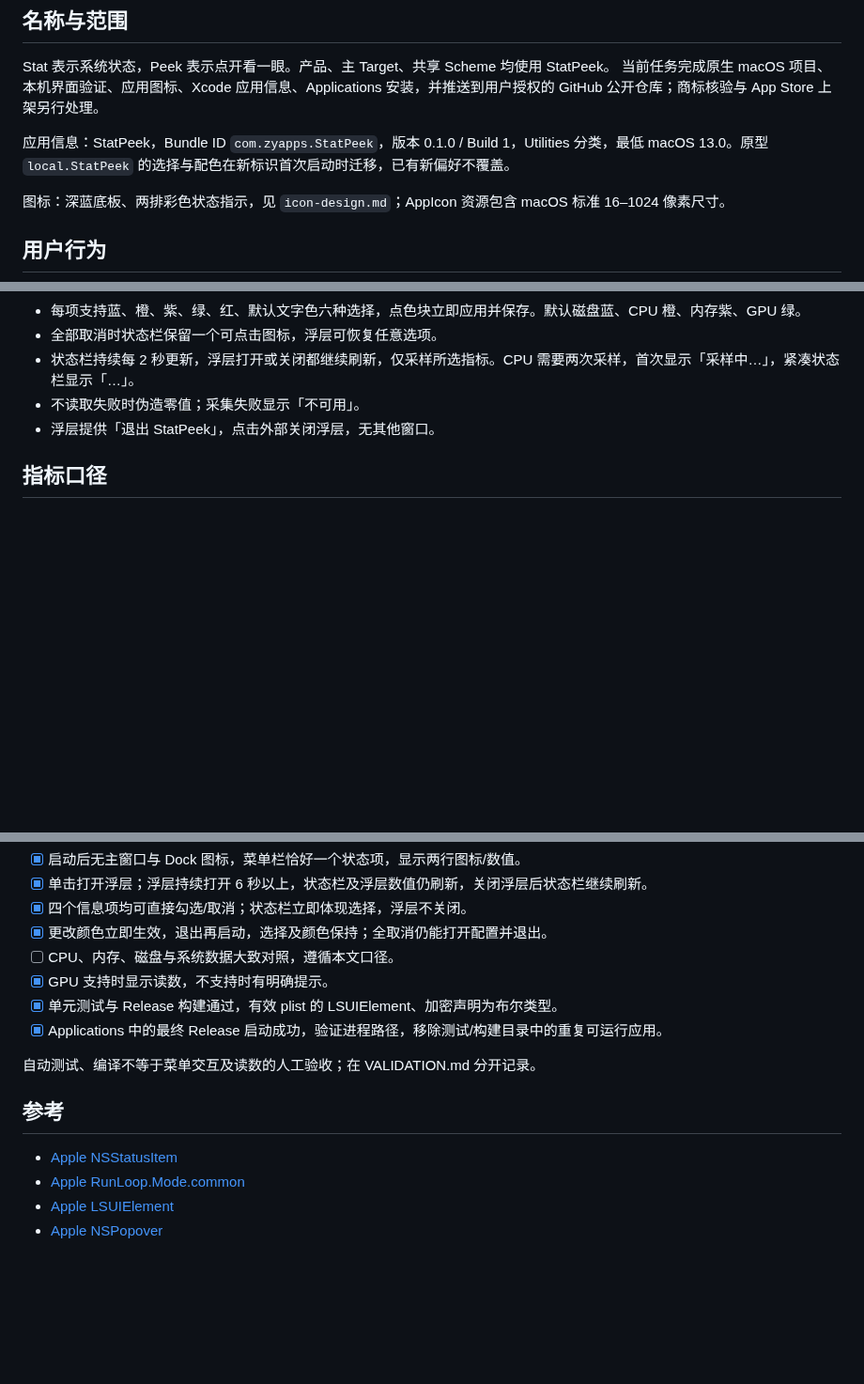
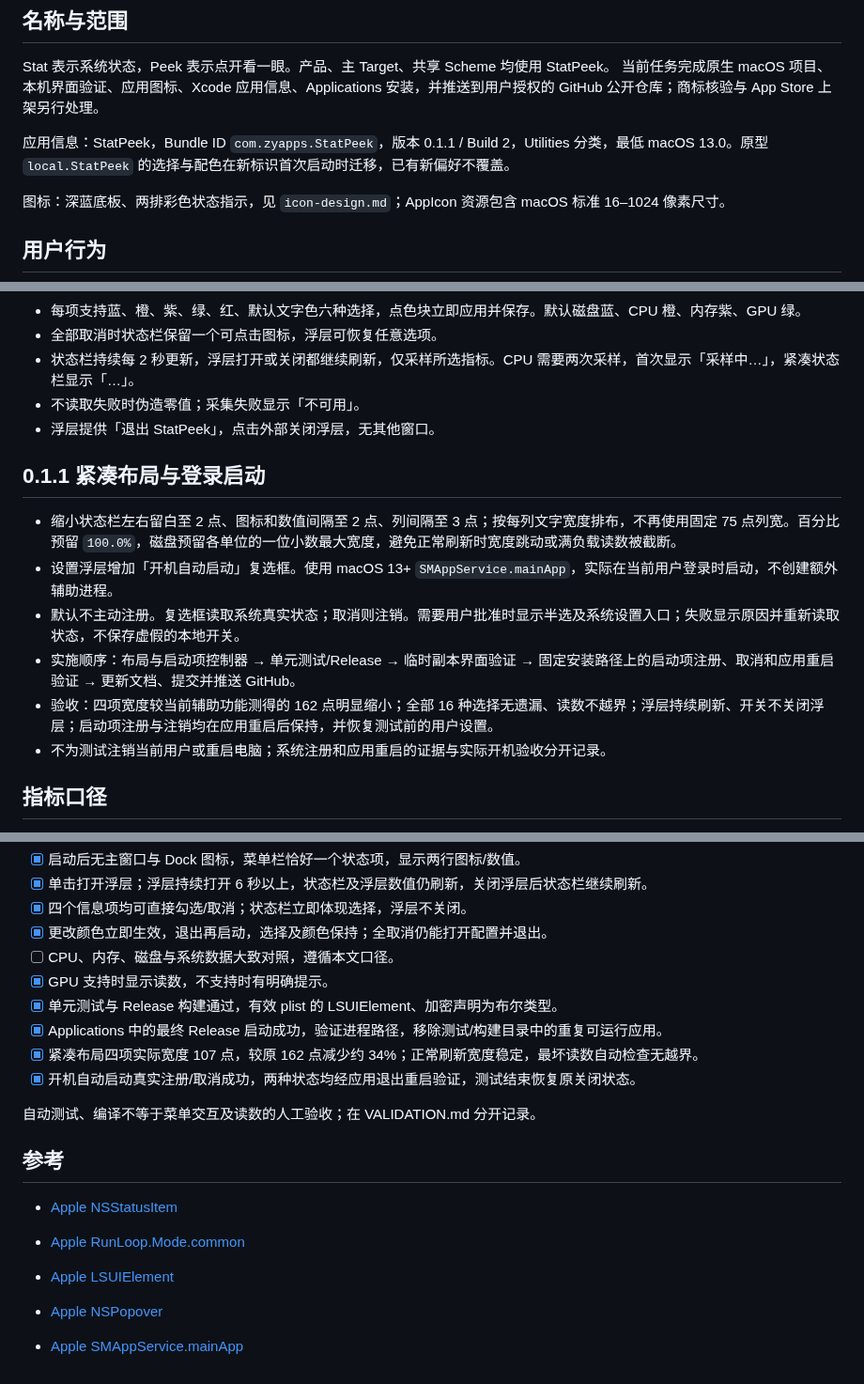
Before and after one commit to Horse888/StatPeek, a Markdown page: docs/SPEC.md, 3 parts joined by grey strips. Shown at 94% size. Rendered like a GitHub page; blank space fills up the shorter version.

```diff
--- a/docs/SPEC.md
+++ b/docs/SPEC.md
@@ -5,7 +5,7 @@
 Stat 表示系统状态，Peek 表示点开看一眼。产品、主 Target、共享 Scheme 均使用 StatPeek。
 当前任务完成原生 macOS 项目、本机界面验证、应用图标、Xcode 应用信息、Applications 安装，并推送到用户授权的 GitHub 公开仓库；商标核验与 App Store 上架另行处理。
 
-应用信息：StatPeek，Bundle ID `com.zyapps.StatPeek`，版本 0.1.0 / Build 1，Utilities 分类，最低 macOS 13.0。原型 `local.StatPeek` 的选择与配色在新标识首次启动时迁移，已有新偏好不覆盖。
+应用信息：StatPeek，Bundle ID `com.zyapps.StatPeek`，版本 0.1.1 / Build 2，Utilities 分类，最低 macOS 13.0。原型 `local.StatPeek` 的选择与配色在新标识首次启动时迁移，已有新偏好不覆盖。
 
 图标：深蓝底板、两排彩色状态指示，见 `icon-design.md`；AppIcon 资源包含 macOS 标准 16–1024 像素尺寸。
 
@@ -22,6 +22,15 @@ Stat 表示系统状态，Peek 表示点开看一眼。产品、主 Target、共
 - 状态栏持续每 2 秒更新，浮层打开或关闭都继续刷新，仅采样所选指标。CPU 需要两次采样，首次显示「采样中…」，紧凑状态栏显示「…」。
 - 不读取失败时伪造零值；采集失败显示「不可用」。
 - 浮层提供「退出 StatPeek」，点击外部关闭浮层，无其他窗口。
+
+## 0.1.1 紧凑布局与登录启动
+
+- 缩小状态栏左右留白至 2 点、图标和数值间隔至 2 点、列间隔至 3 点；按每列文字宽度排布，不再使用固定 75 点列宽。百分比预留 `100.0%`，磁盘预留各单位的一位小数最大宽度，避免正常刷新时宽度跳动或满负载读数被截断。
+- 设置浮层增加「开机自动启动」复选框。使用 macOS 13+ `SMAppService.mainApp`，实际在当前用户登录时启动，不创建额外辅助进程。
+- 默认不主动注册。复选框读取系统真实状态；取消则注销。需要用户批准时显示半选及系统设置入口；失败显示原因并重新读取状态，不保存虚假的本地开关。
+- 实施顺序：布局与启动项控制器 → 单元测试/Release → 临时副本界面验证 → 固定安装路径上的启动项注册、取消和应用重启验证 → 更新文档、提交并推送 GitHub。
+- 验收：四项宽度较当前辅助功能测得的 162 点明显缩小；全部 16 种选择无遗漏、读数不越界；浮层持续刷新、开关不关闭浮层；启动项注册与注销均在应用重启后保持，并恢复测试前的用户设置。
+- 不为测试注销当前用户或重启电脑；系统注册和应用重启的证据与实际开机验收分开记录。
 
 ## 指标口径
 
@@ -49,6 +58,8 @@ Stat 表示系统状态，Peek 表示点开看一眼。产品、主 Target、共
 - [x] GPU 支持时显示读数，不支持时有明确提示。
 - [x] 单元测试与 Release 构建通过，有效 plist 的 LSUIElement、加密声明为布尔类型。
 - [x] Applications 中的最终 Release 启动成功，验证进程路径，移除测试/构建目录中的重复可运行应用。
+- [x] 紧凑布局四项实际宽度 107 点，较原 162 点减少约 34%；正常刷新宽度稳定，最坏读数自动检查无越界。
+- [x] 开机自动启动真实注册/取消成功，两种状态均经应用退出重启验证，测试结束恢复原关闭状态。
 
 自动测试、编译不等于菜单交互及读数的人工验收；在 VALIDATION.md 分开记录。
 
@@ -58,3 +69,5 @@ Stat 表示系统状态，Peek 表示点开看一眼。产品、主 Target、共
 - [Apple RunLoop.Mode.common](https://developer.apple.com/documentation/foundation/runloop/mode/common)
 - [Apple LSUIElement](https://developer.apple.com/documentation/bundleresources/information-property-list/lsuielement)
 - [Apple NSPopover](https://developer.apple.com/documentation/appkit/nspopover)
+
+- [Apple SMAppService.mainApp](https://developer.apple.com/documentation/servicemanagement/smappservice/mainapp)
```
Also changed, not shown: README.md (+3 -2 lines), docs/VALIDATION.md (+34 -29 lines), docs/assets/popover.png, docs/assets/statusbar.png, 10 other files.
